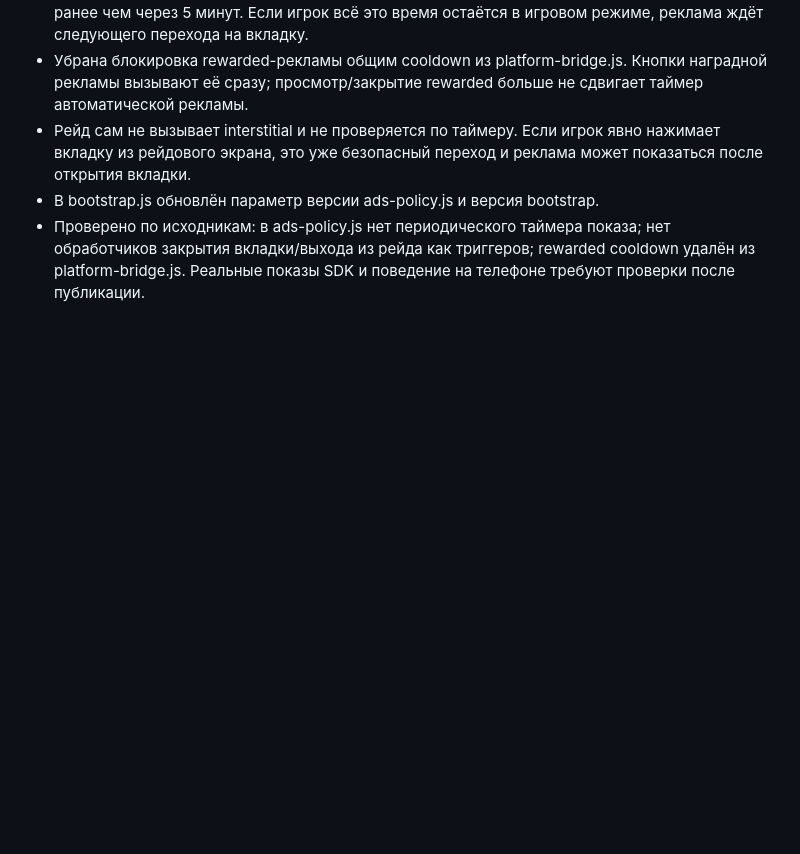
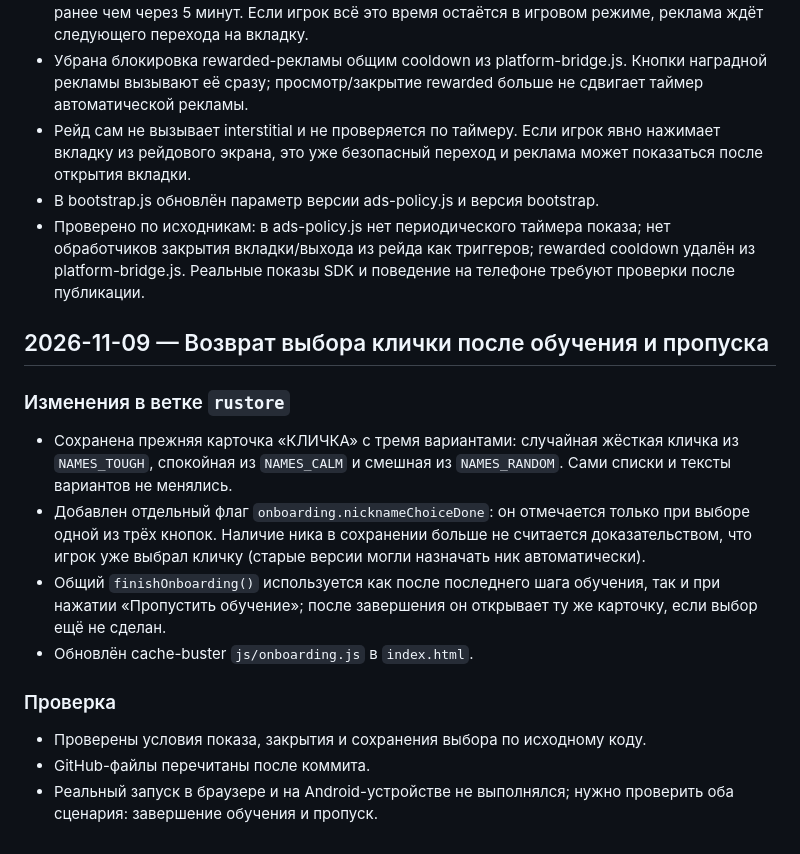
Before and after one commit to anons23/avtoritet-tapper, a Markdown page: PROJECT-NOTEBOOK.md, the part around the change. GitHub-like rendering; blank space fills up the shorter version.

Commit message:
Document nickname choice restoration

```diff
--- a/PROJECT-NOTEBOOK.md
+++ b/PROJECT-NOTEBOOK.md
@@ -317,3 +317,17 @@
 - Рейд сам не вызывает interstitial и не проверяется по таймеру. Если игрок явно нажимает вкладку из рейдового экрана, это уже безопасный переход и реклама может показаться после открытия вкладки.
 - В bootstrap.js обновлён параметр версии ads-policy.js и версия bootstrap.
 - Проверено по исходникам: в ads-policy.js нет периодического таймера показа; нет обработчиков закрытия вкладки/выхода из рейда как триггеров; rewarded cooldown удалён из platform-bridge.js. Реальные показы SDK и поведение на телефоне требуют проверки после публикации.
+
+
+## 2026-11-09 — Возврат выбора клички после обучения и пропуска
+
+### Изменения в ветке `rustore`
+- Сохранена прежняя карточка «КЛИЧКА» с тремя вариантами: случайная жёсткая кличка из `NAMES_TOUGH`, спокойная из `NAMES_CALM` и смешная из `NAMES_RANDOM`. Сами списки и тексты вариантов не менялись.
+- Добавлен отдельный флаг `onboarding.nicknameChoiceDone`: он отмечается только при выборе одной из трёх кнопок. Наличие ника в сохранении больше не считается доказательством, что игрок уже выбрал кличку (старые версии могли назначать ник автоматически).
+- Общий `finishOnboarding()` используется как после последнего шага обучения, так и при нажатии «Пропустить обучение»; после завершения он открывает ту же карточку, если выбор ещё не сделан.
+- Обновлён cache-buster `js/onboarding.js` в `index.html`.
+
+### Проверка
+- Проверены условия показа, закрытия и сохранения выбора по исходному коду.
+- GitHub-файлы перечитаны после коммита.
+- Реальный запуск в браузере и на Android-устройстве не выполнялся; нужно проверить оба сценария: завершение обучения и пропуск.
```
